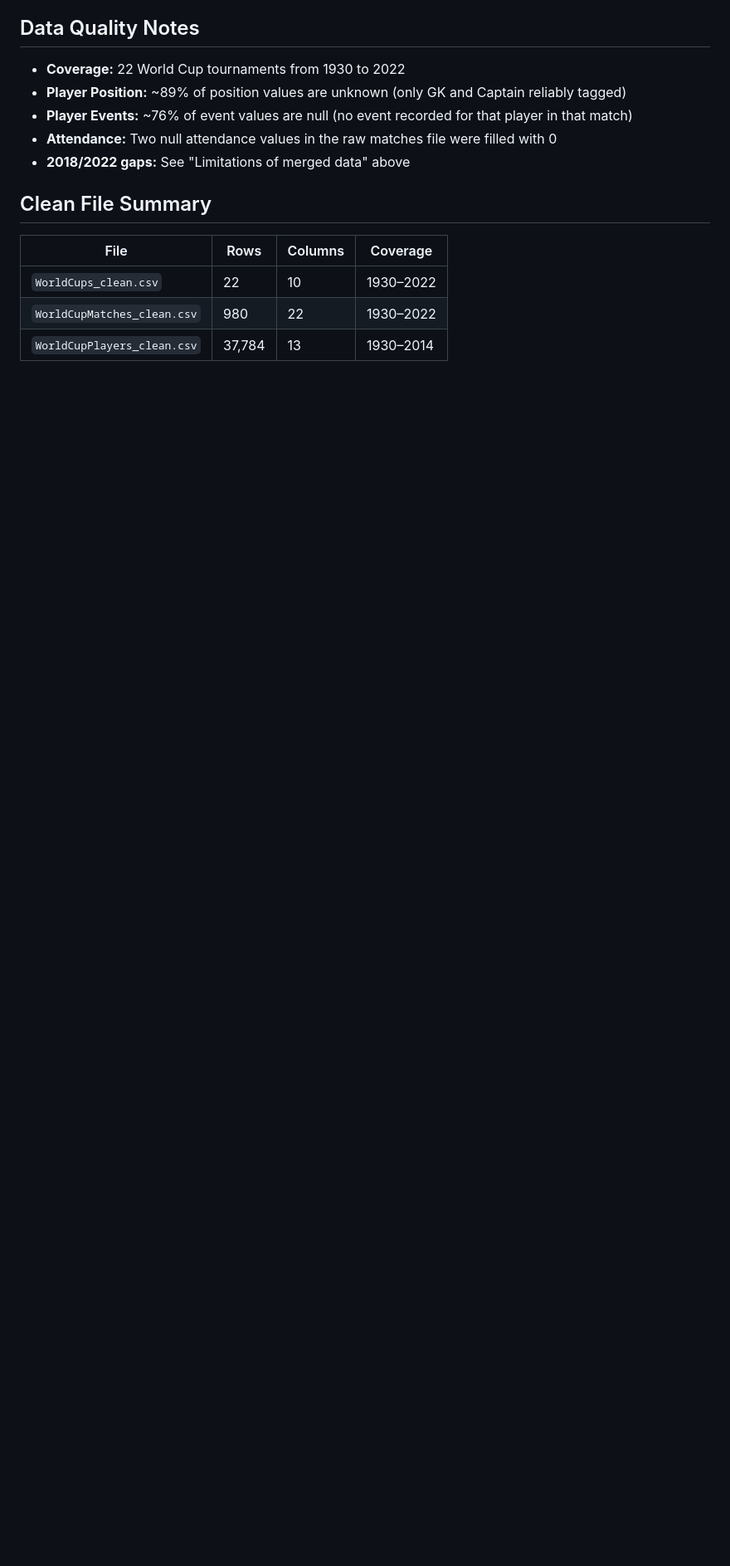
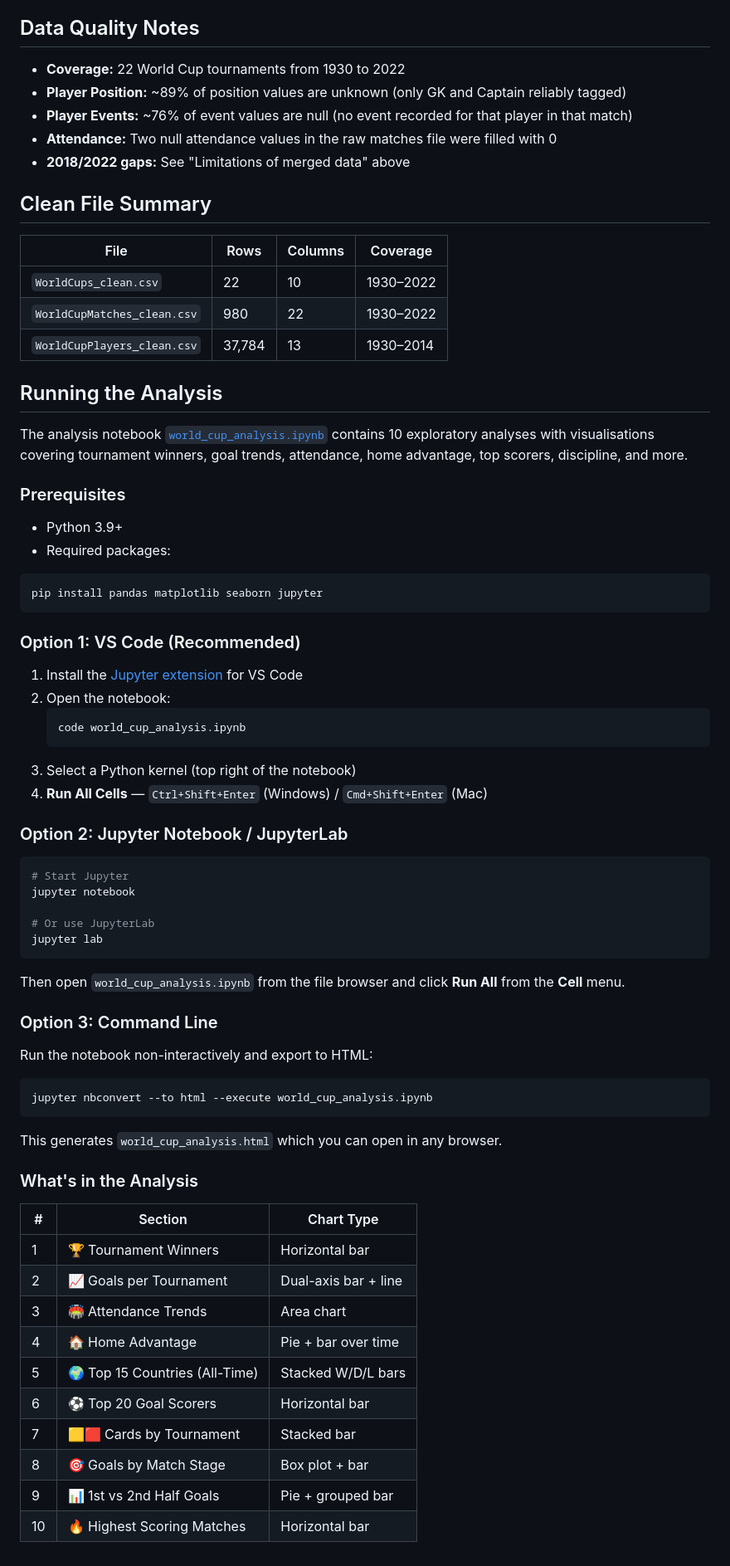
Before and after one commit to amynic/world_cup, a Markdown page: README.md, the part around one of its changes. Shown at 83% size. GitHub-like rendering; blank space fills up the shorter version.

Commit message:
Add notebook run instructions to README
Co-authored-by: Copilot <223556219+Copilot@users.noreply.github.com>

````diff
--- a/README.md
+++ b/README.md
@@ -94,3 +94,63 @@ The original dataset only covered 1930–2014. Match data for 2018 and 2022 was
 | `WorldCups_clean.csv` | 22 | 10 | 1930–2022 |
 | `WorldCupMatches_clean.csv` | 980 | 22 | 1930–2022 |
 | `WorldCupPlayers_clean.csv` | 37,784 | 13 | 1930–2014 |
+
+## Running the Analysis
+
+The analysis notebook [`world_cup_analysis.ipynb`](world_cup_analysis.ipynb) contains 10 exploratory analyses with visualisations covering tournament winners, goal trends, attendance, home advantage, top scorers, discipline, and more.
+
+### Prerequisites
+
+- Python 3.9+
+- Required packages:
+
+```bash
+pip install pandas matplotlib seaborn jupyter
+```
+
+### Option 1: VS Code (Recommended)
+
+1. Install the [Jupyter extension](https://marketplace.visualstudio.com/items?itemName=ms-toolsai.jupyter) for VS Code
+2. Open the notebook:
+   ```bash
+   code world_cup_analysis.ipynb
+   ```
+3. Select a Python kernel (top right of the notebook)
+4. **Run All Cells** — `Ctrl+Shift+Enter` (Windows) / `Cmd+Shift+Enter` (Mac)
+
+### Option 2: Jupyter Notebook / JupyterLab
+
+```bash
+# Start Jupyter
+jupyter notebook
+
+# Or use JupyterLab
+jupyter lab
+```
+
+Then open `world_cup_analysis.ipynb` from the file browser and click **Run All** from the **Cell** menu.
+
+### Option 3: Command Line
+
+Run the notebook non-interactively and export to HTML:
+
+```bash
+jupyter nbconvert --to html --execute world_cup_analysis.ipynb
+```
+
+This generates `world_cup_analysis.html` which you can open in any browser.
+
+### What's in the Analysis
+
+| # | Section | Chart Type |
+|---|---------|------------|
+| 1 | 🏆 Tournament Winners | Horizontal bar |
+| 2 | 📈 Goals per Tournament | Dual-axis bar + line |
+| 3 | 🏟️ Attendance Trends | Area chart |
+| 4 | 🏠 Home Advantage | Pie + bar over time |
+| 5 | 🌍 Top 15 Countries (All-Time) | Stacked W/D/L bars |
+| 6 | ⚽ Top 20 Goal Scorers | Horizontal bar |
+| 7 | 🟨🟥 Cards by Tournament | Stacked bar |
+| 8 | 🎯 Goals by Match Stage | Box plot + bar |
+| 9 | 📊 1st vs 2nd Half Goals | Pie + grouped bar |
+| 10 | 🔥 Highest Scoring Matches | Horizontal bar |
````
Also changed, not shown: other parts of README.md (+1 -1 lines).
